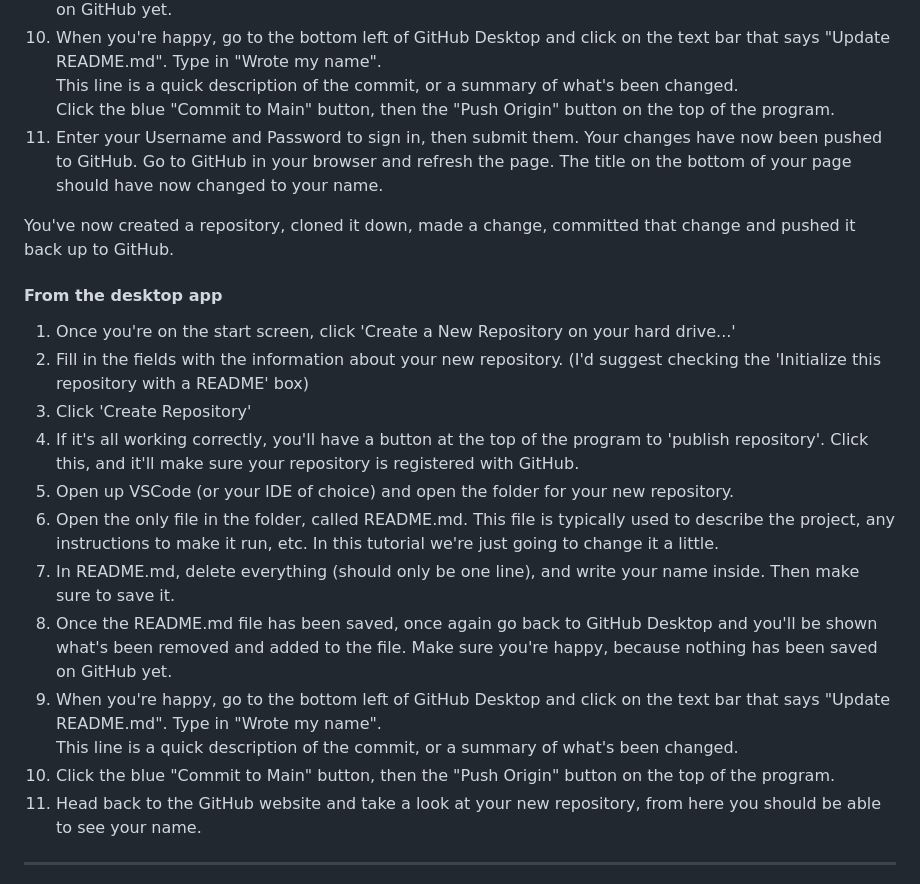
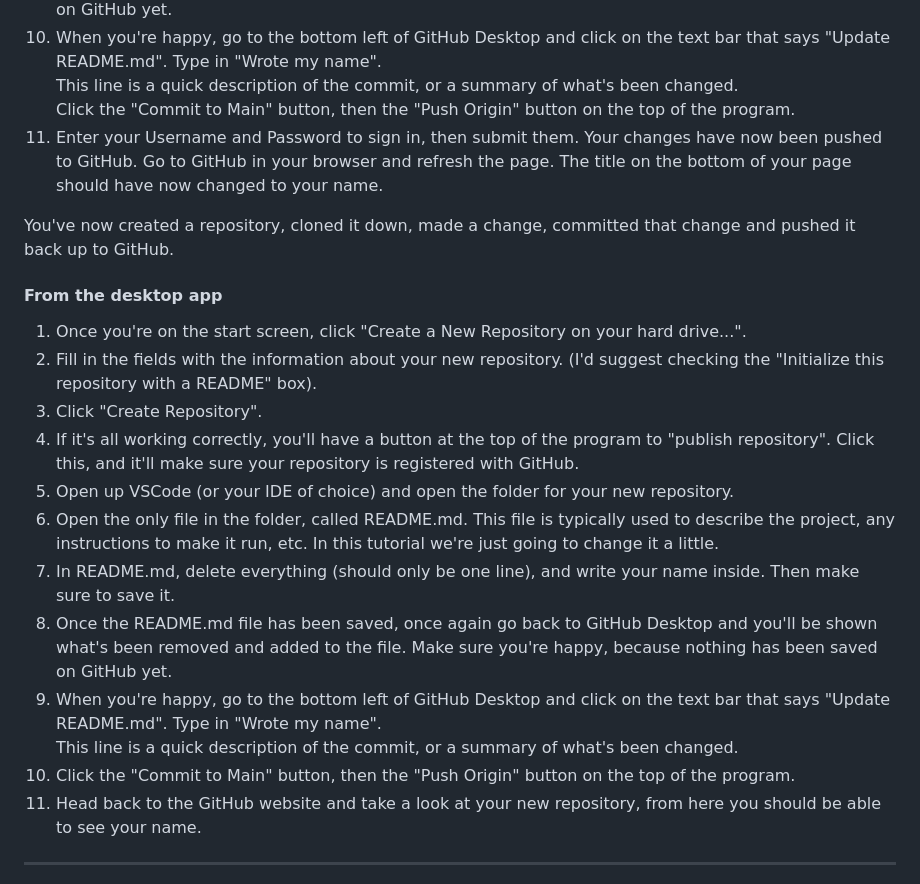
Before and after one commit to sarah-cic-uk/Code-the-Future, a Markdown page: session-1/intro_to_github.md, the part around one of its changes. GitHub-like rendering.

```diff
--- a/session-1/intro_to_github.md
+++ b/session-1/intro_to_github.md
@@ -103,24 +103,24 @@ Now that you have GitHub Desktop installed, know what Git and GitHub are, and wh
 9. Once the README.md file has been saved, once again go back to GitHub Desktop and you'll be shown what's been removed and added to the file. Make sure you're happy, because nothing has been saved on GitHub yet.
 10. When you're happy, go to the bottom left of GitHub Desktop and click on the text bar that says "Update README.md". Type in "Wrote my name".
     This line is a quick description of the commit, or a summary of what's been changed.
-    Click the blue "Commit to Main" button, then the "Push Origin" button on the top of the program.
+    Click the "Commit to Main" button, then the "Push Origin" button on the top of the program.
 11. Enter your Username and Password to sign in, then submit them. Your changes have now been pushed to GitHub. Go to GitHub in your browser and refresh the page. The title on the bottom of your page should have now changed to your name.
 
 You've now created a repository, cloned it down, made a change, committed that change and pushed it back up to GitHub.
 
 #### From the desktop app
 
-1. Once you're on the start screen, click 'Create a New Repository on your hard drive...'
-2. Fill in the fields with the information about your new repository. (I'd suggest checking the 'Initialize this repository with a README' box)
-3. Click 'Create Repository'
-4. If it's all working correctly, you'll have a button at the top of the program to 'publish repository'. Click this, and it'll make sure your repository is registered with GitHub.
+1. Once you're on the start screen, click "Create a New Repository on your hard drive...".
+2. Fill in the fields with the information about your new repository. (I'd suggest checking the "Initialize this repository with a README" box).
+3. Click "Create Repository".
+4. If it's all working correctly, you'll have a button at the top of the program to "publish repository". Click this, and it'll make sure your repository is registered with GitHub.
 5. Open up VSCode (or your IDE of choice) and open the folder for your new repository.
 6. Open the only file in the folder, called README.md. This file is typically used to describe the project, any instructions to make it run, etc. In this tutorial we're just going to change it a little.
 7. In README.md, delete everything (should only be one line), and write your name inside. Then make sure to save it.
 8. Once the README.md file has been saved, once again go back to GitHub Desktop and you'll be shown what's been removed and added to the file. Make sure you're happy, because nothing has been saved on GitHub yet.
 9. When you're happy, go to the bottom left of GitHub Desktop and click on the text bar that says "Update README.md". Type in "Wrote my name".
    This line is a quick description of the commit, or a summary of what's been changed.
-10. Click the blue "Commit to Main" button, then the "Push Origin" button on the top of the program.
+10. Click the "Commit to Main" button, then the "Push Origin" button on the top of the program.
 11. Head back to the GitHub website and take a look at your new repository, from here you should be able to see your name.
 
 
```
Also changed, not shown: other parts of session-1/intro_to_github.md (+14 -14 lines).
